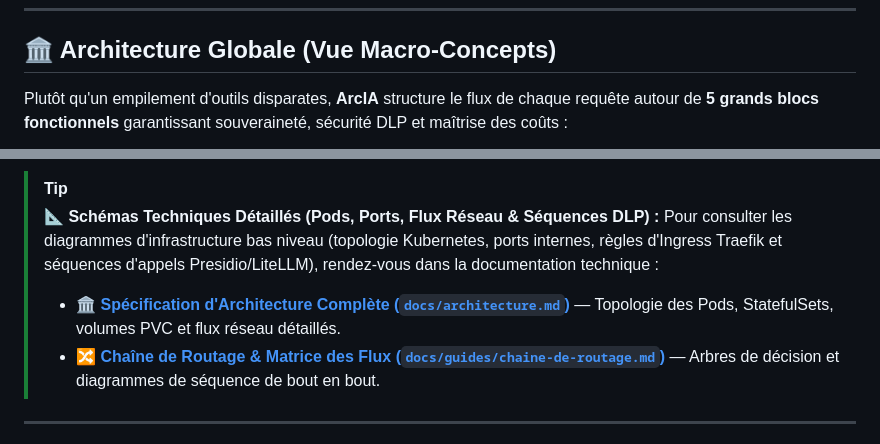
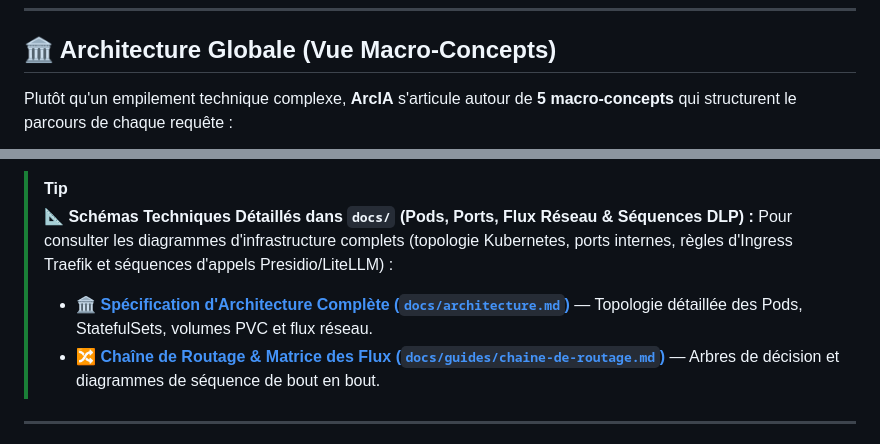
Before and after one commit to nicolastheuil/ArcIA, a Markdown page: README.md, 2 parts joined by grey strips. Drawn GitHub-style.

Commit message:
docs(v0.4): refine 5-node macro-concepts diagram in root README and sync runbooks with Zero-Downtime update journey

````diff
--- a/README.md
+++ b/README.md
@@ -84,6 +85,6 @@ Chaque brique majeure d'ArcIA fait l'objet d'un guide technique dédié :
 ## 🏛️ Architecture Globale (Vue Macro-Concepts)
 
-Plutôt qu'un empilement d'outils disparates, **ArcIA** structure le flux de chaque requête autour de **5 grands blocs fonctionnels** garantissant souveraineté, sécurité DLP et maîtrise des coûts :
+Plutôt qu'un empilement technique complexe, **ArcIA** s'articule autour de **5 macro-concepts** qui structurent le parcours de chaque requête :
 
 ```mermaid
 flowchart LR
@@ -134,9 +108,9 @@ flowchart LR
 ```
 
 > [!TIP]
-> **📐 Schémas Techniques Détaillés (Pods, Ports, Flux Réseau & Séquences DLP) :**
-> Pour consulter les diagrammes d'infrastructure bas niveau (topologie Kubernetes, ports internes, règles d'Ingress Traefik et séquences d'appels Presidio/LiteLLM), rendez-vous dans la documentation technique :
-> * 🏛️ **[Spécification d'Architecture Complète (`docs/architecture.md`)](docs/architecture.md)** — Topologie des Pods, StatefulSets, volumes PVC et flux réseau détaillés.
+> **📐 Schémas Techniques Détaillés dans `docs/` (Pods, Ports, Flux Réseau & Séquences DLP) :**
+> Pour consulter les diagrammes d'infrastructure complets (topologie Kubernetes, ports internes, règles d'Ingress Traefik et séquences d'appels Presidio/LiteLLM) :
+> * 🏛️ **[Spécification d'Architecture Complète (`docs/architecture.md`)](docs/architecture.md)** — Topologie détaillée des Pods, StatefulSets, volumes PVC et flux réseau.
 > * 🔀 **[Chaîne de Routage & Matrice des Flux (`docs/guides/chaine-de-routage.md`)](docs/guides/chaine-de-routage.md)** — Arbres de décision et diagrammes de séquence de bout en bout.
 
 ---
````
Also changed, not shown: other parts of README.md (+17 -42 lines), docs/guides/deploiement-universel.md (+1 -1 lines), docs/runbooks/quickstart.md (+7 -1 lines).
